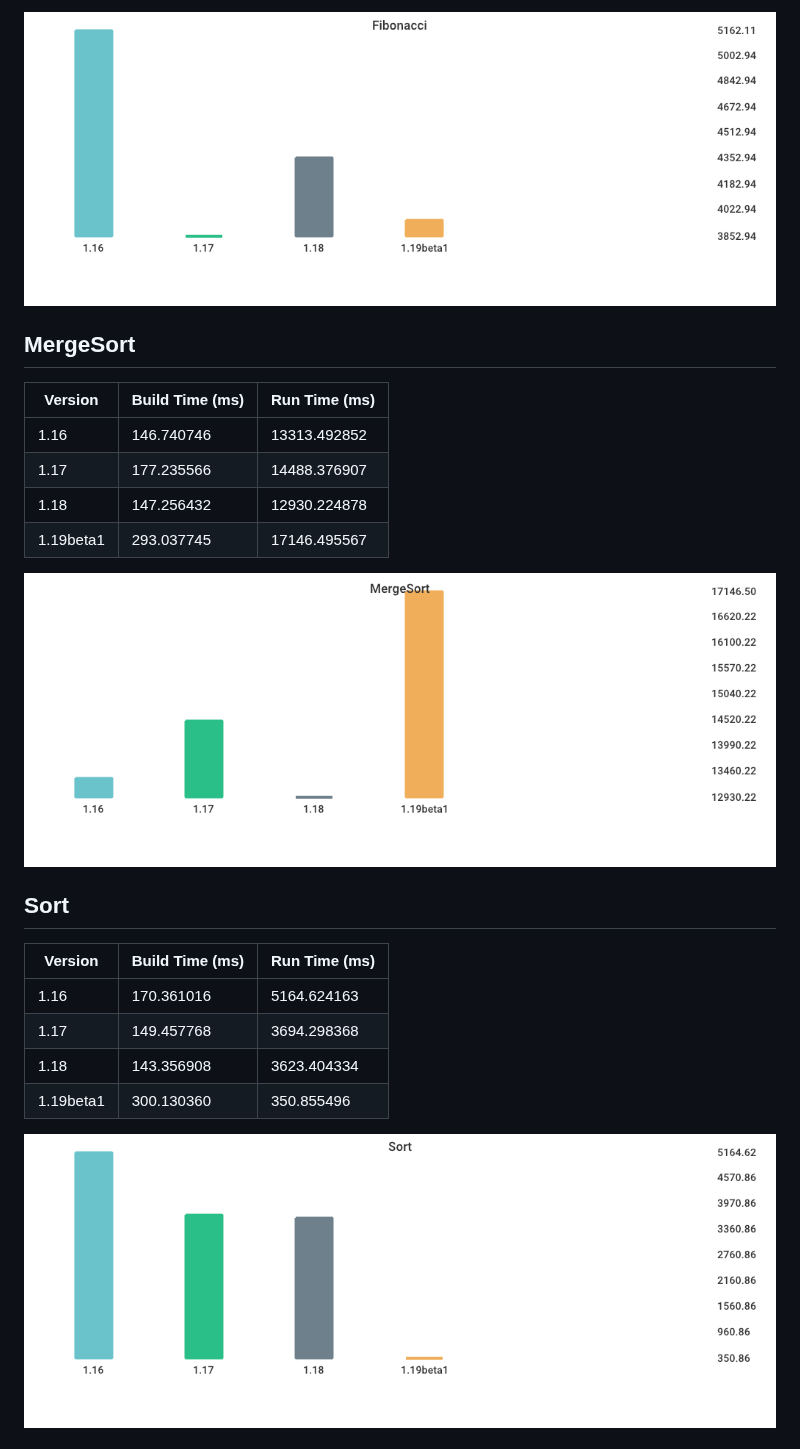
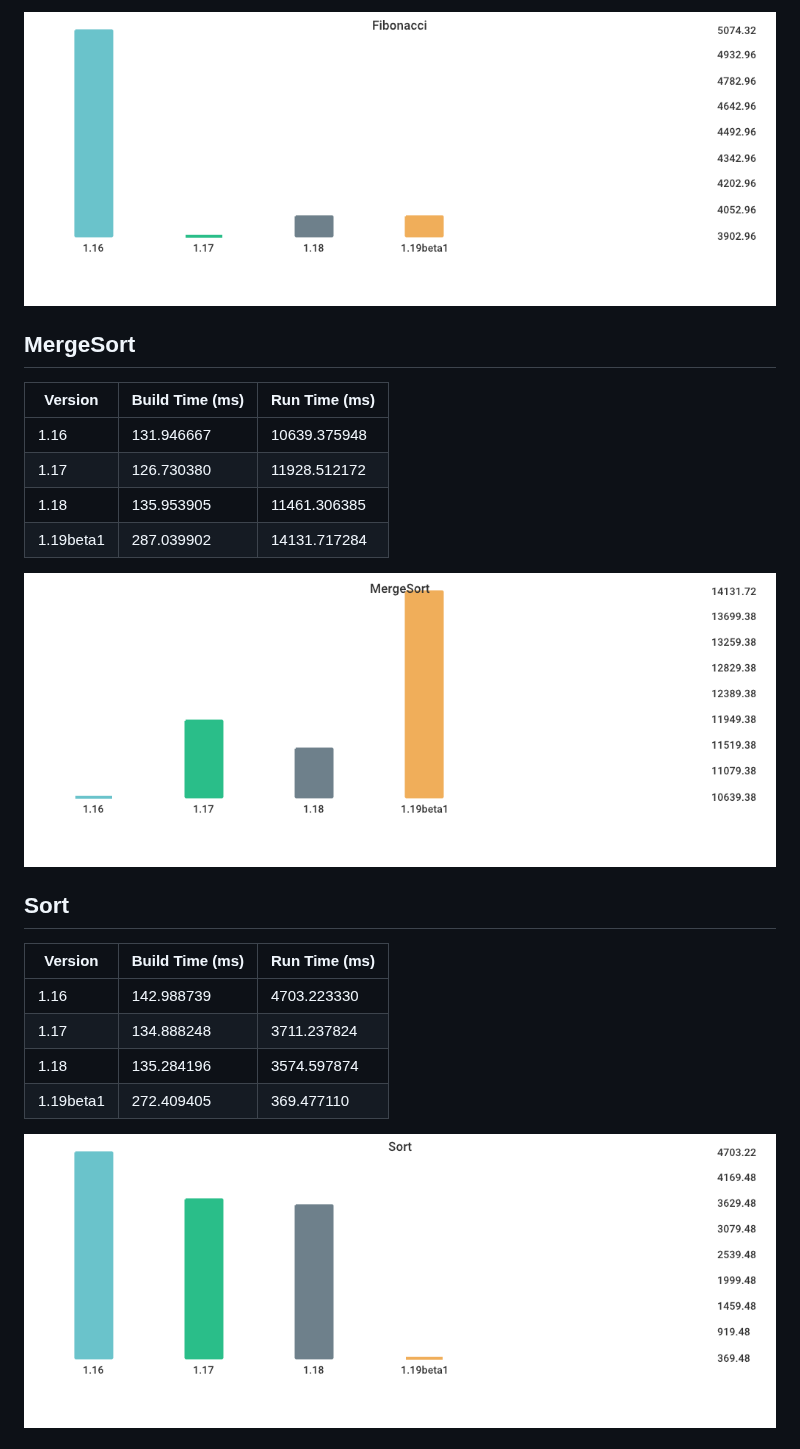
Before and after one commit to lemon-mint/go-version-benchmark, a Markdown page: results/results.md, the part around one of its changes. Rendered like a GitHub page; pictures changed too: results/016be0f0bc3aacaadb309d0adc2b1024980e3775065236c79ab0d186380b4f83.png, results/619024e898d5dcaadcf23d3b2f3a22d86c871a7b76284aafd1eb289200c2e49a.png, results/bec69036aa27e7fab7d44cad3909477b76631c39ba46fd7841ea71aae7e5a735.png.

Commit message:
Update Benchmark Results Sun Jun 12 15:16:38 UTC 2022

```diff
--- a/results/results.md
+++ b/results/results.md
@@ -60,10 +49,10 @@ Microcode: 0xffffffff
 
 | Version | Build Time (ms) | Run Time (ms) |
 | ------ | ------ | ------ |
-| 1.16 | 146.740746 | 13313.492852 |
-| 1.17 | 177.235566 | 14488.376907 |
-| 1.18 | 147.256432 | 12930.224878 |
-| 1.19beta1 | 293.037745 | 17146.495567 |
+| 1.16 | 131.946667 | 10639.375948 |
+| 1.17 | 126.730380 | 11928.512172 |
+| 1.18 | 135.953905 | 11461.306385 |
+| 1.19beta1 | 287.039902 | 14131.717284 |
 
 ![MergeSort](./619024e898d5dcaadcf23d3b2f3a22d86c871a7b76284aafd1eb289200c2e49a.png)
 
@@ -71,9 +60,9 @@ Microcode: 0xffffffff
 
 | Version | Build Time (ms) | Run Time (ms) |
 | ------ | ------ | ------ |
-| 1.16 | 170.361016 | 5164.624163 |
-| 1.17 | 149.457768 | 3694.298368 |
-| 1.18 | 143.356908 | 3623.404334 |
-| 1.19beta1 | 300.130360 | 350.855496 |
+| 1.16 | 142.988739 | 4703.223330 |
+| 1.17 | 134.888248 | 3711.237824 |
+| 1.18 | 135.284196 | 3574.597874 |
+| 1.19beta1 | 272.409405 | 369.477110 |
 
 ![Sort](./bec69036aa27e7fab7d44cad3909477b76631c39ba46fd7841ea71aae7e5a735.png)
```
Also changed, not shown: other parts of results/results.md (+25 -25 lines), results/1af1469d75e77ed39c58041d45b37b329137876f59fb4c03529ebb65c78b40aa.png, results/78691b2f49e91d20e4fc03ba30be4e2828c5acd9ddd58fbf8d3e5b21bed97b8d.png, 1 other file.
